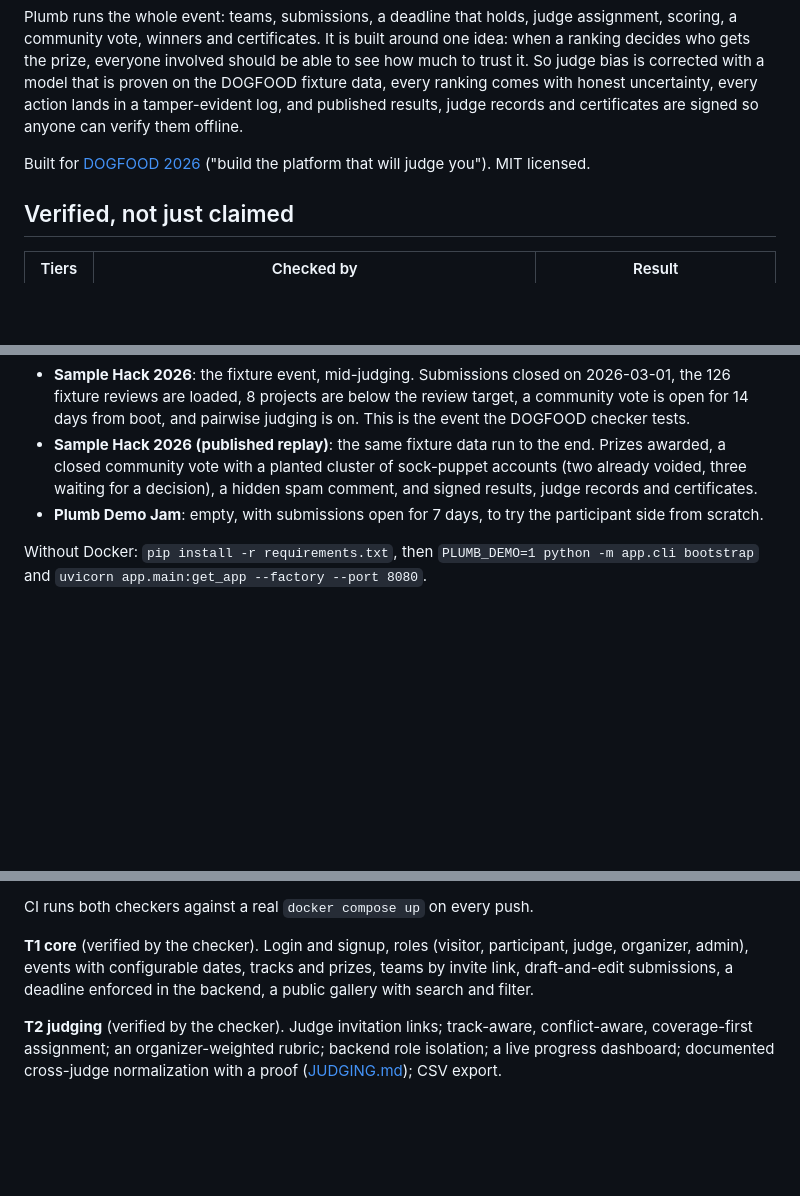
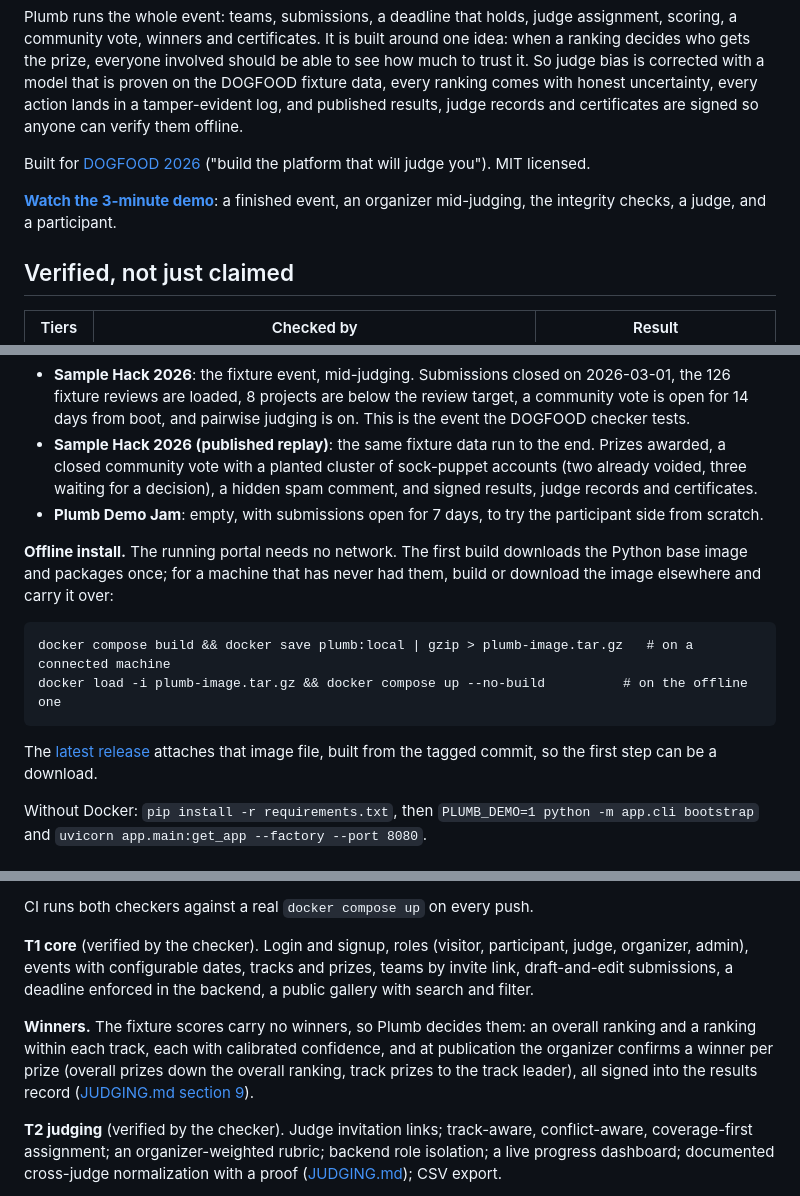
Before and after one commit to nothans/plumb, a Markdown page: README.md, 3 parts joined by grey strips. Drawn GitHub-style; blank space fills up the shorter version.

Commit message:
link the demo page, document offline install and winners

````diff
--- a/README.md
+++ b/README.md
@@ -8,6 +8,8 @@ So judge bias is corrected with a model that is proven on the DOGFOOD fixture da
 
 Built for [DOGFOOD 2026](https://dogfoodhack.com) ("build the platform that will judge you").
 MIT licensed.
+
+**[Watch the 3-minute demo](https://nothans.github.io/plumb/)**: a finished event, an organizer mid-judging, the integrity checks, a judge, and a participant.
 
 ## Verified, not just claimed
 
@@ -46,6 +48,15 @@ Three events are seeded, so every stage of an event can be seen on first boot:
 * **Sample Hack 2026 (published replay)**: the same fixture data run to the end. Prizes awarded, a closed community vote with a planted cluster of sock-puppet accounts (two already voided, three waiting for a decision), a hidden spam comment, and signed results, judge records and certificates.
 * **Plumb Demo Jam**: empty, with submissions open for 7 days, to try the participant side from scratch.
 
+**Offline install.** The running portal needs no network. The first build downloads the Python base image and packages once; for a machine that has never had them, build or download the image elsewhere and carry it over:
+
+```
+docker compose build && docker save plumb:local | gzip > plumb-image.tar.gz   # on a connected machine
+docker load -i plumb-image.tar.gz && docker compose up --no-build          # on the offline one
+```
+
+The [latest release](https://github.com/nothans/plumb/releases/latest) attaches that image file, built from the tagged commit, so the first step can be a download.
+
 Without Docker: `pip install -r requirements.txt`, then `PLUMB_DEMO=1 python -m app.cli bootstrap` and `uvicorn app.main:get_app --factory --port 8080`.
 
 ## A five-minute tour
@@ -70,6 +81,8 @@ CI runs both checkers against a real `docker compose up` on every push.
 
 **T1 core** (verified by the checker).
 Login and signup, roles (visitor, participant, judge, organizer, admin), events with configurable dates, tracks and prizes, teams by invite link, draft-and-edit submissions, a deadline enforced in the backend, a public gallery with search and filter.
+
+**Winners.** The fixture scores carry no winners, so Plumb decides them: an overall ranking and a ranking within each track, each with calibrated confidence, and at publication the organizer confirms a winner per prize (overall prizes down the overall ranking, track prizes to the track leader), all signed into the results record ([JUDGING.md section 9](JUDGING.md#9-winners)).
 
 **T2 judging** (verified by the checker).
 Judge invitation links; track-aware, conflict-aware, coverage-first assignment; an organizer-weighted rubric; backend role isolation; a live progress dashboard; documented cross-judge normalization with a proof ([JUDGING.md](JUDGING.md)); CSV export.
````
